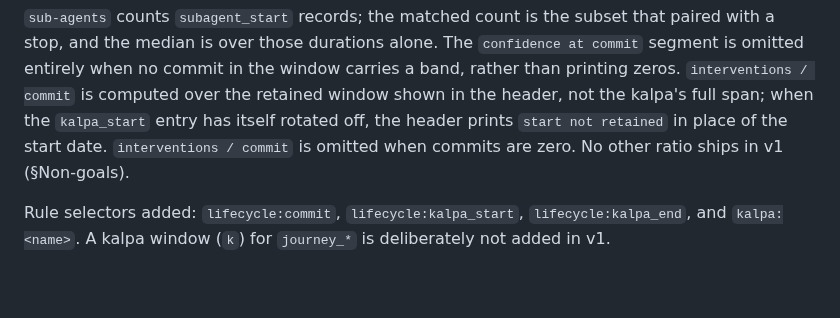
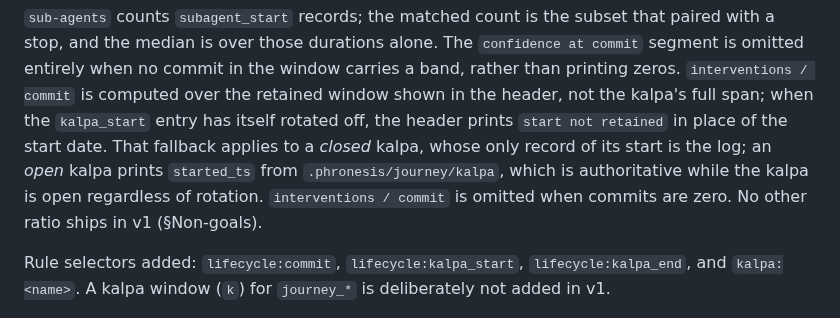
Before and after one commit to awaterma/phronesis, a Markdown page: docs/specs/SPEC-agent-lifecycle-events.md, the part around the change. GitHub-like rendering; blank space fills up the shorter version.

Commit message:
docs(spec): open kalpa header reads started_ts from the kalpa file
Co-Authored-By: Claude Fable 5.1 <noreply@anthropic.com>

```diff
--- a/docs/specs/SPEC-agent-lifecycle-events.md
+++ b/docs/specs/SPEC-agent-lifecycle-events.md
@@ -880,7 +880,10 @@ that paired with a stop, and the median is over those durations alone. The
 carries a band, rather than printing zeros. `interventions / commit` is
 computed over the retained window shown in the header, not the kalpa's full
 span; when the `kalpa_start` entry has itself rotated off, the header prints
-`start not retained` in place of the start date. `interventions / commit` is
+`start not retained` in place of the start date. That fallback applies to a
+*closed* kalpa, whose only record of its start is the log; an *open* kalpa
+prints `started_ts` from `.phronesis/journey/kalpa`, which is authoritative
+while the kalpa is open regardless of rotation. `interventions / commit` is
 omitted when commits are zero. No other ratio
 ships in v1 (§Non-goals).
 
```
